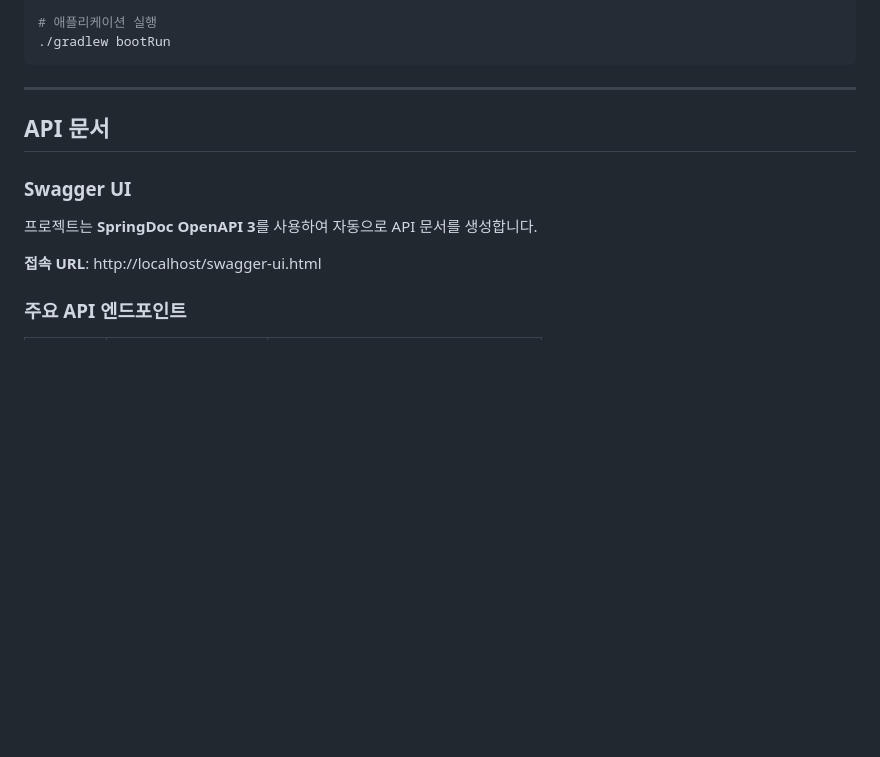
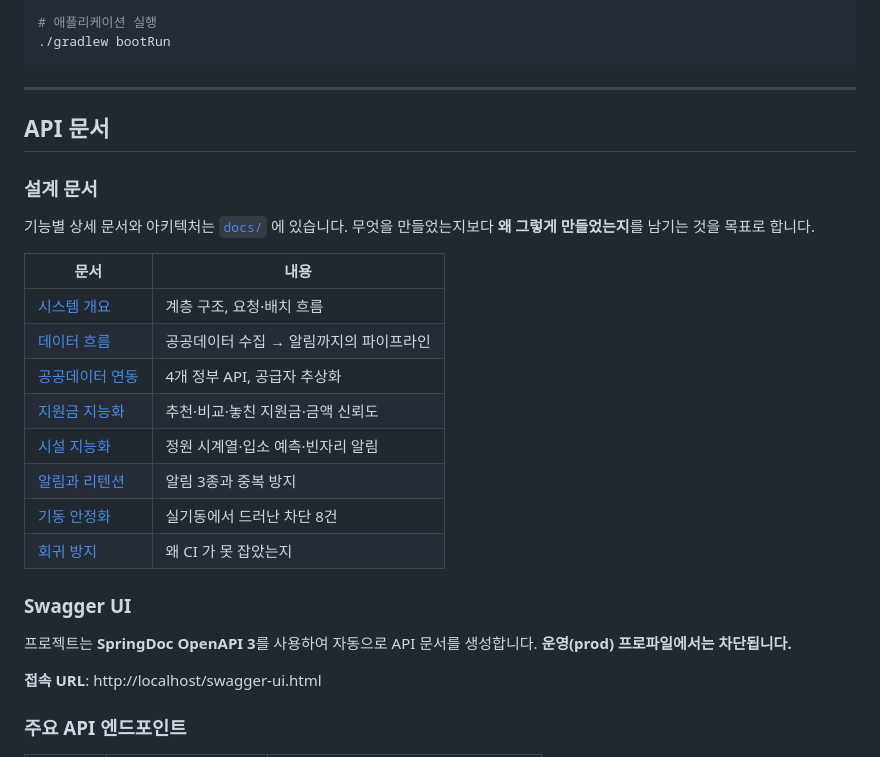
Before and after one commit to CareCode-Repo/CareCode_Interface, a Markdown page: README.md, the part around the change. Rendered like a GitHub page; blank space fills up the shorter version.

Commit message:
DOCS : 루트 README 에서 설계 문서 연결 (#75)

```diff
--- a/README.md
+++ b/README.md
@@ -473,9 +473,26 @@ docker-compose up carecode-mariadb carecode-redis -d
 
 ## API 문서
 
+### 설계 문서
+
+기능별 상세 문서와 아키텍처는 [`docs/`](docs/README.md) 에 있습니다.
+무엇을 만들었는지보다 **왜 그렇게 만들었는지**를 남기는 것을 목표로 합니다.
+
+| 문서 | 내용 |
+|------|------|
+| [시스템 개요](docs/architecture/system-overview.md) | 계층 구조, 요청·배치 흐름 |
+| [데이터 흐름](docs/architecture/data-flow.md) | 공공데이터 수집 → 알림까지의 파이프라인 |
+| [공공데이터 연동](docs/features/public-data-integration.md) | 4개 정부 API, 공급자 추상화 |
+| [지원금 지능화](docs/features/benefit-intelligence.md) | 추천·비교·놓친 지원금·금액 신뢰도 |
+| [시설 지능화](docs/features/facility-intelligence.md) | 정원 시계열·입소 예측·빈자리 알림 |
+| [알림과 리텐션](docs/features/notification-and-retention.md) | 알림 3종과 중복 방지 |
+| [기동 안정화](docs/quality/runtime-hardening.md) | 실기동에서 드러난 차단 8건 |
+| [회귀 방지](docs/quality/regression-safety.md) | 왜 CI 가 못 잡았는지 |
+
 ### Swagger UI
 
 프로젝트는 **SpringDoc OpenAPI 3**를 사용하여 자동으로 API 문서를 생성합니다.
+**운영(prod) 프로파일에서는 차단됩니다.**
 
 **접속 URL**: http://localhost/swagger-ui.html
 
```
